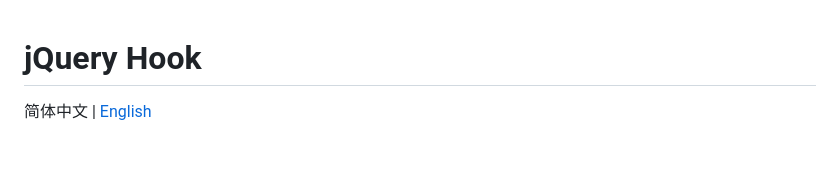
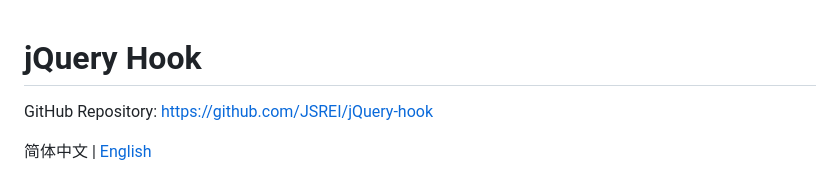
Before and after one commit to JSREI/jQuery-hook, a Markdown page: README.md, the part around the change. Rendered like a GitHub page; blank space fills up the shorter version.

Commit message:
doc: add github repo url

```diff
--- a/README.md
+++ b/README.md
@@ -1,4 +1,6 @@
 # jQuery Hook
+
+GitHub Repository: https://github.com/JSREI/jQuery-hook
 
 简体中文 | [English](./README_en.md)
 
```
Also changed, not shown: README_en.md (+2 -0 lines).
